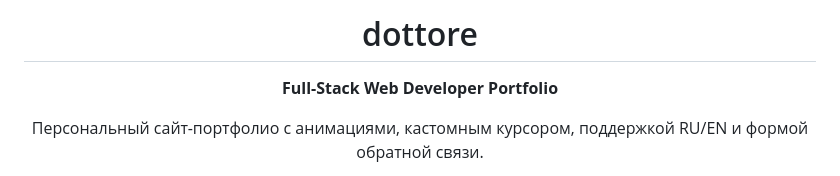
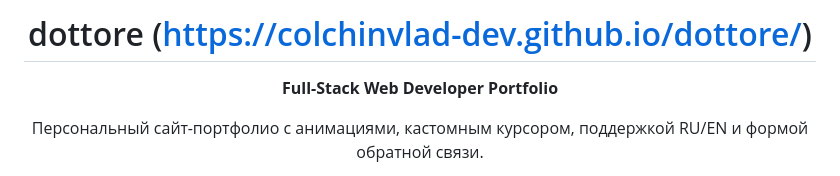
Before and after one commit to colchinvlad-dev/dottore, a Markdown page: README.md, the part around the change. GitHub-like rendering.

```diff
--- a/README.md
+++ b/README.md
@@ -1,6 +1,6 @@
 <div align="center">
 
-# dottore
+# dottore (https://colchinvlad-dev.github.io/dottore/)
 
 **Full-Stack Web Developer Portfolio**
 
```
